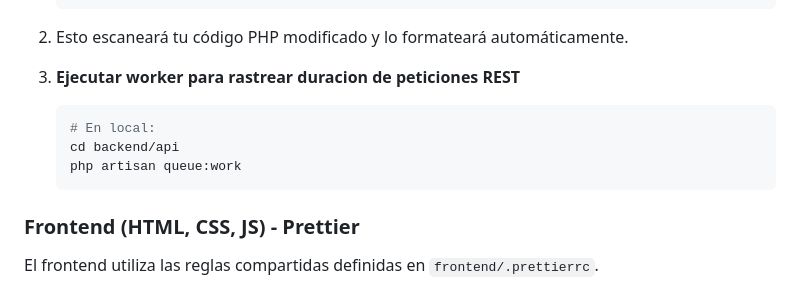
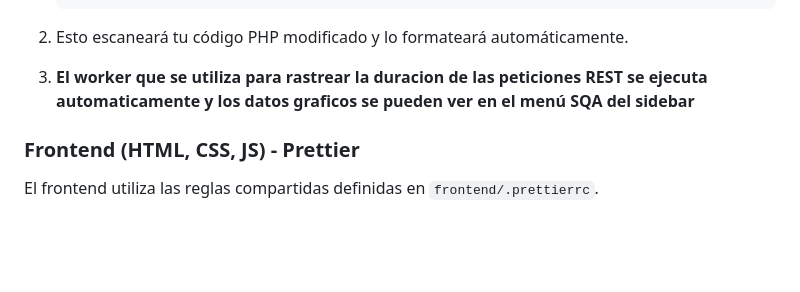
Before and after one commit to angelcontres/Sistema-web-de-Gestion-de-Incidencias, a Markdown page: README.md, the part around the change. GitHub-like rendering; blank space fills up the shorter version.

Commit message:
eliminar MD innecesario
se actualiza el README.MD

````diff
--- a/README.md
+++ b/README.md
@@ -152,13 +152,7 @@ El backend está configurado bajo el estándar de Laravel definido en `backend/a
 
 2.  Esto escaneará tu código PHP modificado y lo formateará automáticamente.
 
-3.  **Ejecutar worker para rastrear duracion de peticiones REST**
-
-    ```bash
-    # En local:
-    cd backend/api
-    php artisan queue:work
-    ```
+3.  **El worker que se utiliza para rastrear la duracion de las peticiones REST se ejecuta automaticamente y los datos graficos se pueden ver en el menú SQA del sidebar**
 
 ### Frontend (HTML, CSS, JS) - Prettier
 
````
Also changed, not shown: backend/walkthrough_sidebar.md (deleted, +0 -34 lines).
